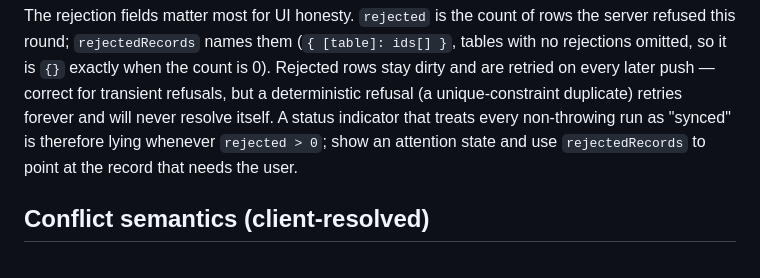
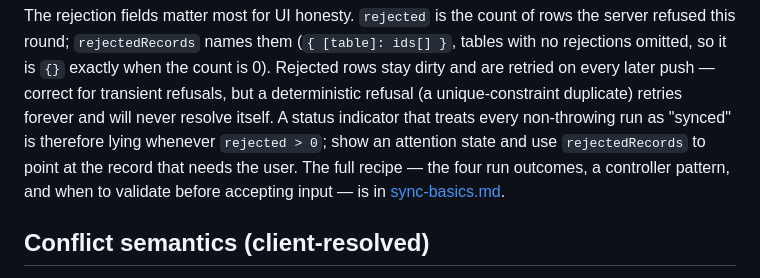
Before and after one commit to dustyway/remelonDB, a Markdown page: docs/reference/sync.md, the part around the change. Drawn GitHub-style.

```diff
--- a/docs/reference/sync.md
+++ b/docs/reference/sync.md
@@ -133,7 +133,9 @@ deterministic refusal (a unique-constraint duplicate) retries forever
 and will never resolve itself. A status indicator that treats every
 non-throwing run as "synced" is therefore lying whenever `rejected > 0`;
 show an attention state and use `rejectedRecords` to point at the
-record that needs the user.
+record that needs the user. The full recipe — the four run outcomes, a
+controller pattern, and when to validate before accepting input — is
+in [sync-basics.md](../sync-basics.md#when-the-server-says-no-handling-rejections).
 
 ## Conflict semantics (client-resolved)
 
```
Also changed, not shown: docs/sync-basics.md (+48 -0 lines).
